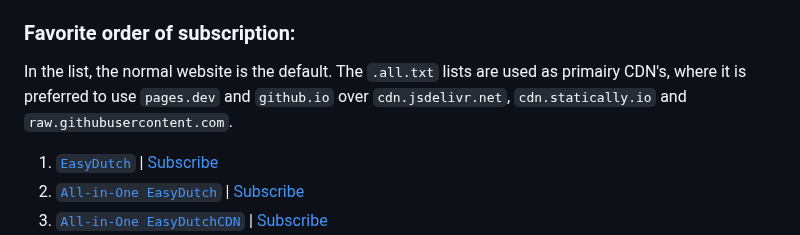
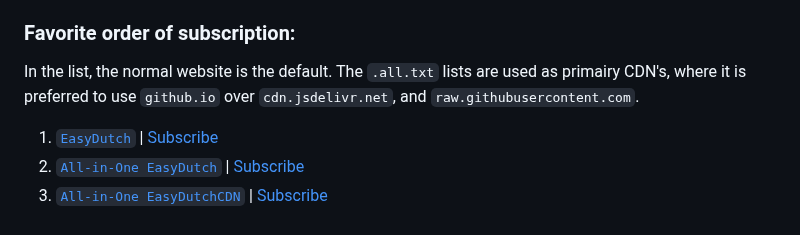
Before and after one commit to EasyDutch-uBlockOrigin/EasyDutch, a Markdown page: README.md, the part around the change. GitHub-like rendering.

```diff
--- a/README.md
+++ b/README.md
@@ -90,7 +90,7 @@ If you see ads on Dutch websites please [report](https://github.com/EasyDutch-uB
 As you can see below, there are multiple way to subscribe to our list. We have following domains: `https://EasyDutch-uBlockOrigin.github.io/EasyDutch/`, `https://EasyDutch-uBlockOrigin.github.io/EasyDutchCDN/`, and `https://raw.githubusercontent.com/`. <br>
 
 ### Favorite order of subscription:
-In the list, the normal website is the default. The `.all.txt` lists are used as primairy CDN's, where it is preferred to use `pages.dev` and `github.io` over `cdn.jsdelivr.net`, `cdn.statically.io` and `raw.githubusercontent.com`.
+In the list, the normal website is the default. The `.all.txt` lists are used as primairy CDN's, where it is preferred to use `github.io` over `cdn.jsdelivr.net`, and `raw.githubusercontent.com`.
 1. <a target="_blank" rel="noreferrer nofollow" href="https://easydutch-ublockorigin.github.io/EasyDutch/EasyDutch.txt"><code>EasyDutch</code></a> | <a target="_blank" rel="noreferrer nofollow" href="https://subscribe.adblockplus.org/?location=https://easydutch-ublockorigin.github.io/EasyDutch/EasyDutch.txt&amp;title=EasyDutch">Subscribe</a></br>
 2. <a target="_blank" rel="noreferrer nofollow" href="https://easydutch-ublockorigin.github.io/EasyDutch/EasyDutch.all.txt"><code>All-in-One EasyDutch</code></a> | <a target="_blank" rel="noreferrer nofollow" href="https://subscribe.adblockplus.org/?location=https://easydutch-ublockorigin.github.io/EasyDutch/EasyDutch.all.txt&amp;title=EasyDutch">Subscribe</a></br>
 3. <a target="_blank" rel="noreferrer nofollow" href="https://easydutch-ublockorigin.github.io/EasyDutchCDN/EasyDutch.all.txt"><code>All-in-One EasyDutchCDN</code></a> | <a target="_blank" rel="noreferrer nofollow" href="https://subscribe.adblockplus.org/?location=https://easydutch-ublockorigin.github.io/EasyDutchCDN/EasyDutch.all.txt&amp;title=EasyDutch">Subscribe</a></br>
```
